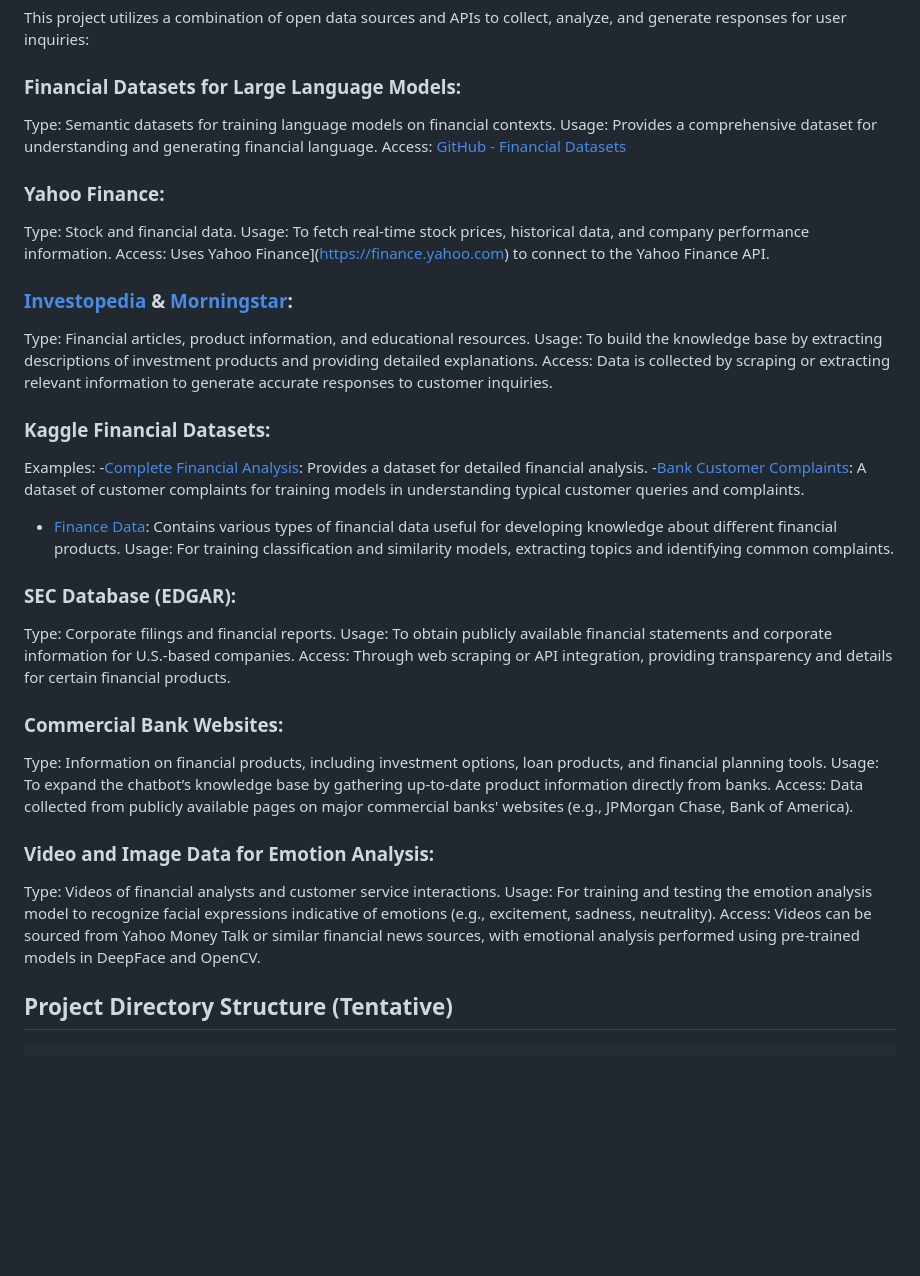
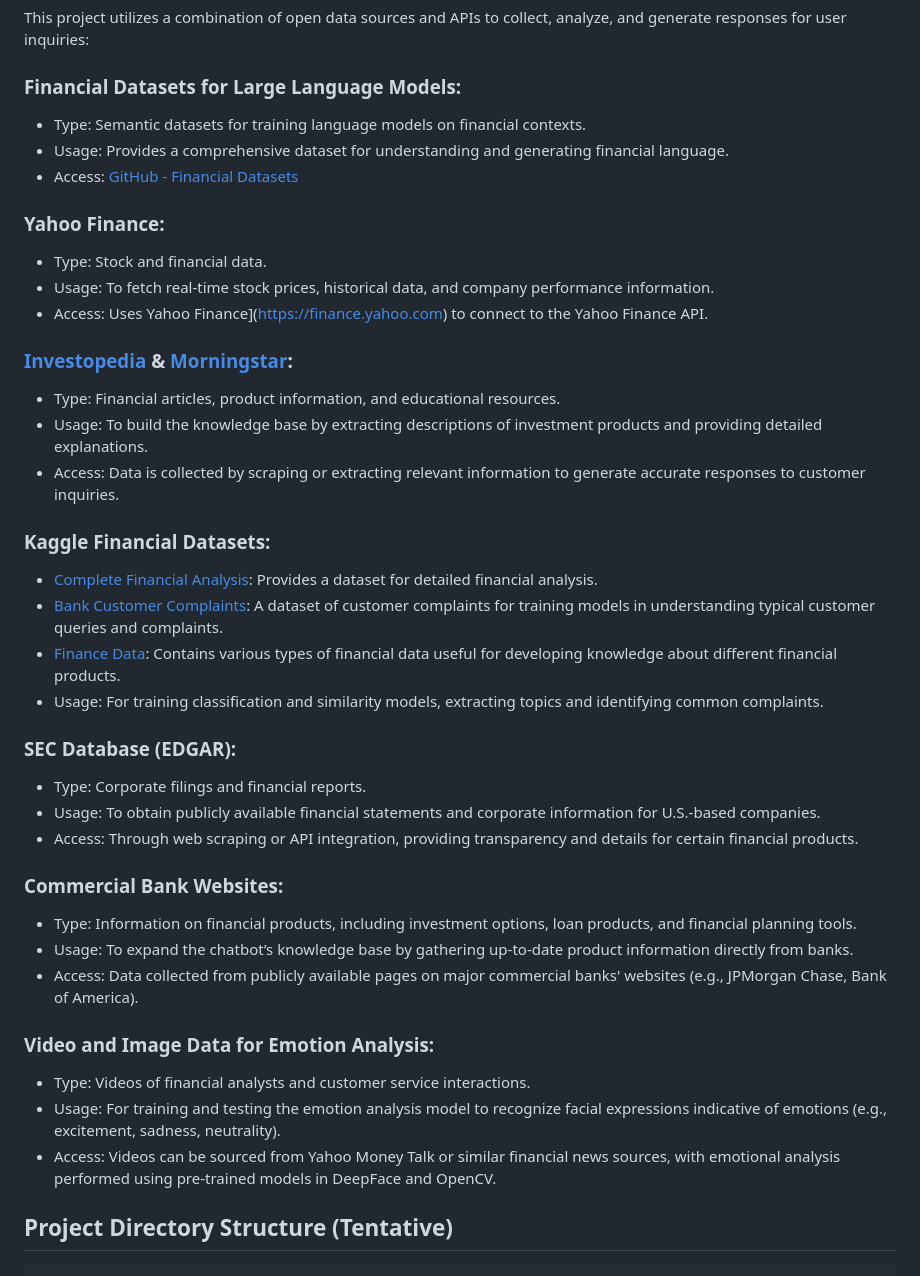
Before and after one commit to xu-siying/STAT7008-Financial-Chatbot-Project, a Markdown page: README.md, the part around the change printed below. Drawn GitHub-style; blank space fills up the shorter version.

```diff
--- a/README.md
+++ b/README.md
@@ -23,41 +23,40 @@ Efficient Query Classification: Classify user queries into distinct categories s
 This project utilizes a combination of open data sources and APIs to collect, analyze, and generate responses for user inquiries:
 
 ### Financial Datasets for Large Language Models:
-Type: Semantic datasets for training language models on financial contexts.
-Usage: Provides a comprehensive dataset for understanding and generating financial language.
-Access:  [GitHub - Financial Datasets](https://github.com/viratt/financial-datasets)
+- Type: Semantic datasets for training language models on financial contexts.
+- Usage: Provides a comprehensive dataset for understanding and generating financial language.
+- Access:  [GitHub - Financial Datasets](https://github.com/viratt/financial-datasets)
 
 ### Yahoo Finance:
-Type: Stock and financial data.
-Usage: To fetch real-time stock prices, historical data, and company performance information.
-Access: Uses Yahoo Finance](https://finance.yahoo.com)  to connect to the Yahoo Finance API.
+- Type: Stock and financial data.
+- Usage: To fetch real-time stock prices, historical data, and company performance information.
+- Access: Uses Yahoo Finance](https://finance.yahoo.com)  to connect to the Yahoo Finance API.
 
 ###  [Investopedia](https://www.investopedia.com) & [Morningstar](https://www.morningstar.com):
-Type: Financial articles, product information, and educational resources.
-Usage: To build the knowledge base by extracting descriptions of investment products and providing detailed explanations.
-Access: Data is collected by scraping or extracting relevant information to generate accurate responses to customer inquiries.
+- Type: Financial articles, product information, and educational resources.
+- Usage: To build the knowledge base by extracting descriptions of investment products and providing detailed explanations.
+- Access: Data is collected by scraping or extracting relevant information to generate accurate responses to customer inquiries.
 
 ### Kaggle Financial Datasets:
-Examples:
--[Complete Financial Analysis](https://www.kaggle.com/code/prayankkul/complete-financial-analysis): Provides a dataset for detailed financial analysis.
--[Bank Customer Complaints](https://www.kaggle.com/datasets/taeefnajib/bank-customer-complaints): A dataset of customer complaints for training models in understanding typical customer queries and complaints.
+- [Complete Financial Analysis](https://www.kaggle.com/code/prayankkul/complete-financial-analysis): Provides a dataset for detailed financial analysis.
+- [Bank Customer Complaints](https://www.kaggle.com/datasets/taeefnajib/bank-customer-complaints): A dataset of customer complaints for training models in understanding typical customer queries and complaints.
 - [Finance Data](https://www.kaggle.com/datasets/nitindatta/finance-data): Contains various types of financial data useful for developing knowledge about different financial products.
-Usage: For training classification and similarity models, extracting topics and identifying common complaints.
+- Usage: For training classification and similarity models, extracting topics and identifying common complaints.
 
 ### SEC Database (EDGAR):
-Type: Corporate filings and financial reports.
-Usage: To obtain publicly available financial statements and corporate information for U.S.-based companies.
-Access: Through web scraping or API integration, providing transparency and details for certain financial products.
+- Type: Corporate filings and financial reports.
+- Usage: To obtain publicly available financial statements and corporate information for U.S.-based companies.
+- Access: Through web scraping or API integration, providing transparency and details for certain financial products.
 
 ### Commercial Bank Websites:
-Type: Information on financial products, including investment options, loan products, and financial planning tools.
-Usage: To expand the chatbot’s knowledge base by gathering up-to-date product information directly from banks.
-Access: Data collected from publicly available pages on major commercial banks' websites (e.g., JPMorgan Chase, Bank of America).
+- Type: Information on financial products, including investment options, loan products, and financial planning tools.
+- Usage: To expand the chatbot’s knowledge base by gathering up-to-date product information directly from banks.
+- Access: Data collected from publicly available pages on major commercial banks' websites (e.g., JPMorgan Chase, Bank of America).
 
 ### Video and Image Data for Emotion Analysis:
-Type: Videos of financial analysts and customer service interactions.
-Usage: For training and testing the emotion analysis model to recognize facial expressions indicative of emotions (e.g., excitement, sadness, neutrality).
-Access: Videos can be sourced from Yahoo Money Talk or similar financial news sources, with emotional analysis performed using pre-trained models in DeepFace and OpenCV.
+- Type: Videos of financial analysts and customer service interactions.
+- Usage: For training and testing the emotion analysis model to recognize facial expressions indicative of emotions (e.g., excitement, sadness, neutrality).
+- Access: Videos can be sourced from Yahoo Money Talk or similar financial news sources, with emotional analysis performed using pre-trained models in DeepFace and OpenCV.
 
 ## Project Directory Structure (Tentative)
 
```
Also changed, not shown: other parts of README.md (+6 -5 lines).
